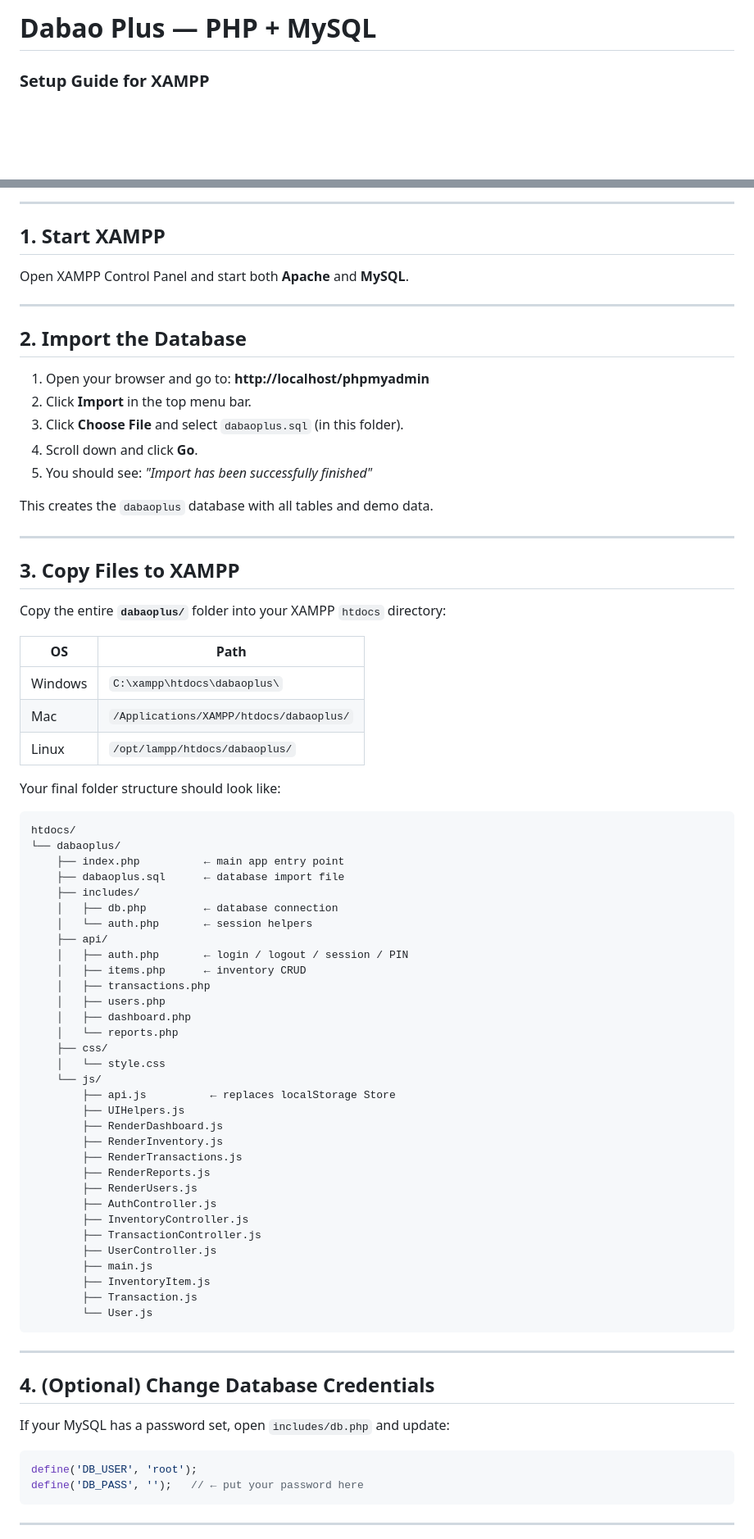
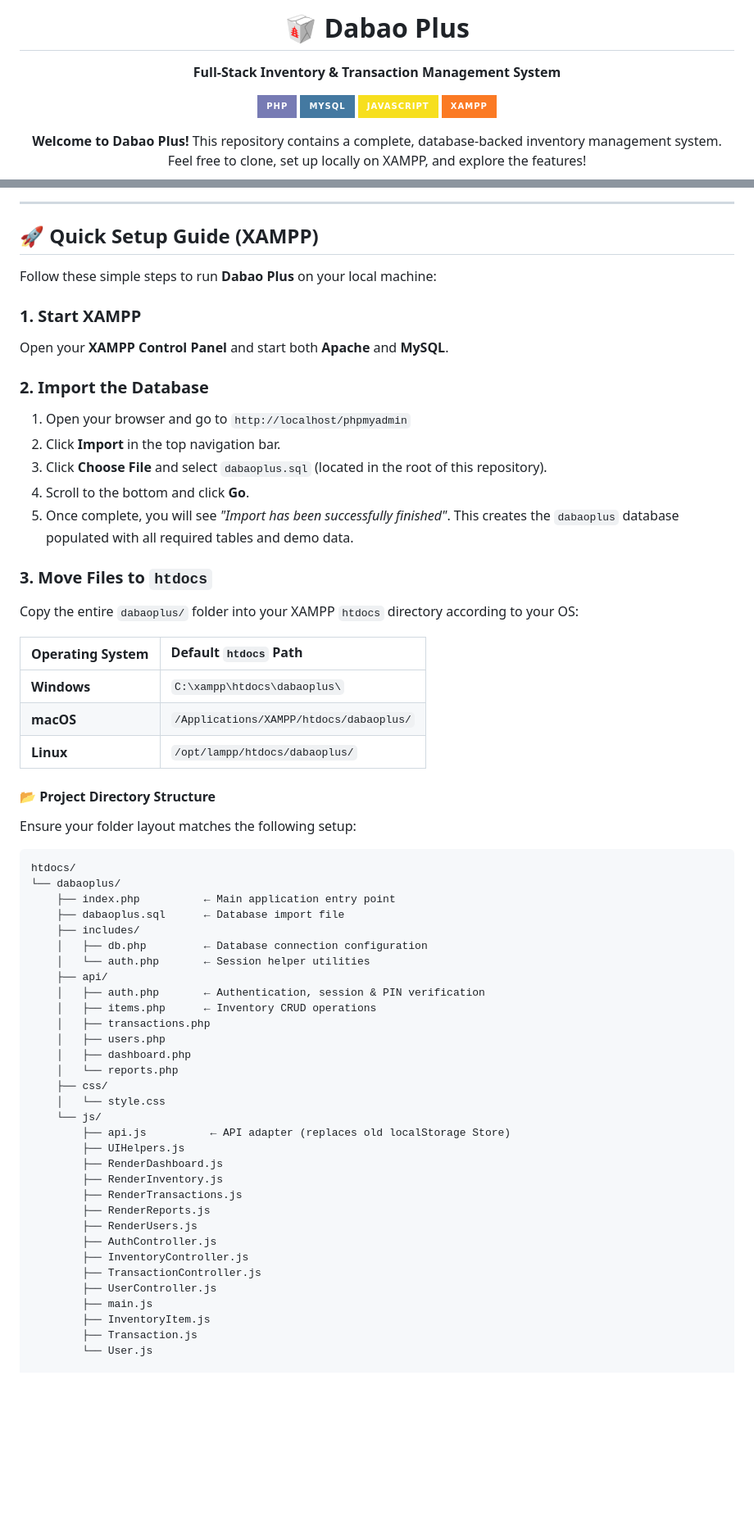
Before and after one commit to NateGana/Inventory-Management-System, a Markdown page: README.md, 2 parts joined by grey strips. Shown at 82% size. Rendered like a GitHub page; badges without logos; blank space fills up the shorter version.

````diff
--- a/README.md
+++ b/README.md
@@ -1,2 +1,15 @@
-# Dabao Plus — PHP + MySQL
-### Setup Guide for XAMPP
+<div align="center">
+
+# 🥡 Dabao Plus
+
+**Full-Stack Inventory & Transaction Management System**
+
+[![PHP](https://img.shields.io/badge/PHP-777BB4?style=for-the-badge&logo=php&logoColor=white)](https://www.php.net/)
+[![MySQL](https://img.shields.io/badge/MySQL-4479A1?style=for-the-badge&logo=mysql&logoColor=white)](https://www.mysql.com/)
+[![JavaScript](https://img.shields.io/badge/JavaScript-F7DF1E?style=for-the-badge&logo=javascript&logoColor=black)](https://developer.mozilla.org/en-US/docs/Web/JavaScript)
+[![XAMPP](https://img.shields.io/badge/XAMPP-FB7A24?style=for-the-badge&logo=apachefriends&logoColor=white)](https://www.apachefriends.org/)
+
+<p align="center">
+  <b>Welcome to Dabao Plus!</b> This repository contains a complete, database-backed inventory management system. Feel free to clone, set up locally on XAMPP, and explore the features!
+</p>
+
@@ -3,47 +17,43 @@
 
 ---
 
-## 1. Start XAMPP
+## 🚀 Quick Setup Guide (XAMPP)
 
-Open XAMPP Control Panel and start both **Apache** and **MySQL**.
+Follow these simple steps to run **Dabao Plus** on your local machine:
 
----
+### 1. Start XAMPP
+Open your **XAMPP Control Panel** and start both **Apache** and **MySQL**.
 
-## 2. Import the Database
+### 2. Import the Database
+1. Open your browser and go to `http://localhost/phpmyadmin`
+2. Click **Import** in the top navigation bar.
+3. Click **Choose File** and select `dabaoplus.sql` (located in the root of this repository).
+4. Scroll to the bottom and click **Go**.
+5. Once complete, you will see *"Import has been successfully finished"*. This creates the `dabaoplus` database populated with all required tables and demo data.
 
-1. Open your browser and go to: **http://localhost/phpmyadmin**
-2. Click **Import** in the top menu bar.
-3. Click **Choose File** and select `dabaoplus.sql` (in this folder).
-4. Scroll down and click **Go**.
-5. You should see: *"Import has been successfully finished"*
+### 3. Move Files to `htdocs`
+Copy the entire `dabaoplus/` folder into your XAMPP `htdocs` directory according to your OS:
 
-This creates the `dabaoplus` database with all tables and demo data.
+| Operating System | Default `htdocs` Path |
+| :--- | :--- |
+| **Windows** | `C:\xampp\htdocs\dabaoplus\` |
+| **macOS** | `/Applications/XAMPP/htdocs/dabaoplus/` |
+| **Linux** | `/opt/lampp/htdocs/dabaoplus/` |
 
----
+#### 📂 Project Directory Structure
+Ensure your folder layout matches the following setup:
 
-## 3. Copy Files to XAMPP
-
-Copy the entire **`dabaoplus/`** folder into your XAMPP `htdocs` directory:
-
-| OS      | Path                              |
-|---------|-----------------------------------|
-| Windows | `C:\xampp\htdocs\dabaoplus\`      |
-| Mac     | `/Applications/XAMPP/htdocs/dabaoplus/` |
-| Linux   | `/opt/lampp/htdocs/dabaoplus/`    |
-
-Your final folder structure should look like:
-
-```
+```text
 htdocs/
 └── dabaoplus/
-    ├── index.php          ← main app entry point
-    ├── dabaoplus.sql      ← database import file
+    ├── index.php          ← Main application entry point
+    ├── dabaoplus.sql      ← Database import file
     ├── includes/
-    │   ├── db.php         ← database connection
-    │   └── auth.php       ← session helpers
+    │   ├── db.php         ← Database connection configuration
+    │   └── auth.php       ← Session helper utilities
     ├── api/
-    │   ├── auth.php       ← login / logout / session / PIN
-    │   ├── items.php      ← inventory CRUD
+    │   ├── auth.php       ← Authentication, session & PIN verification
+    │   ├── items.php      ← Inventory CRUD operations
     │   ├── transactions.php
     │   ├── users.php
     │   ├── dashboard.php
@@ -51,7 +61,7 @@ htdocs/
     ├── css/
     │   └── style.css
     └── js/
-        ├── api.js          ← replaces localStorage Store
+        ├── api.js          ← API adapter (replaces old localStorage Store)
         ├── UIHelpers.js
         ├── RenderDashboard.js
         ├── RenderInventory.js
@@ -66,18 +76,3 @@ htdocs/
         ├── InventoryItem.js
         ├── Transaction.js
         └── User.js
-```
-
----
-
-## 4. (Optional) Change Database Credentials
-
-If your MySQL has a password set, open `includes/db.php` and update:
-
-```php
-define('DB_USER', 'root');
-define('DB_PASS', '');   // ← put your password here
-```
-
----
-
````
Also changed, not shown: other parts of README.md (+1 -34 lines).
